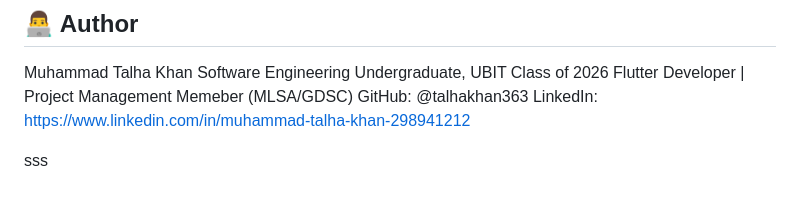
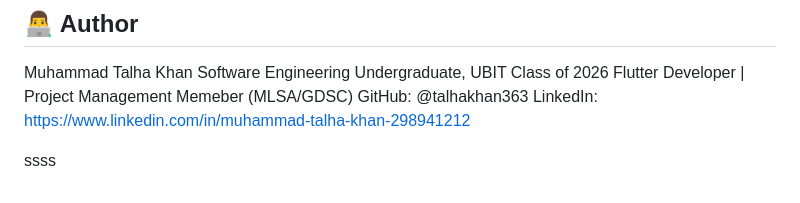
Before and after one commit to talhakhan363/flutter_firebase_auth, a Markdown page: README.md, the part around the change. GitHub-like rendering.

```diff
--- a/README.md
+++ b/README.md
@@ -59,4 +59,4 @@ GitHub: @talhakhan363
 LinkedIn: https://www.linkedin.com/in/muhammad-talha-khan-298941212
 
 
-sss
+ssss
```
